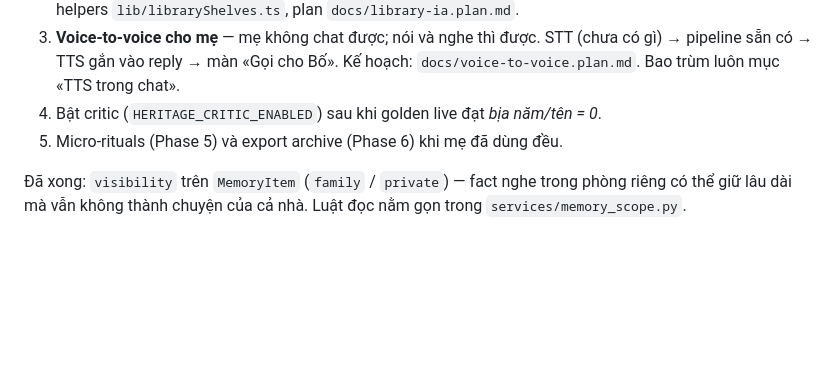
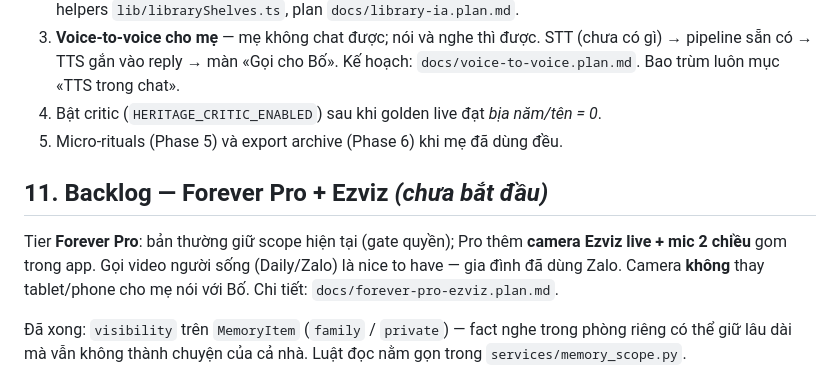
Before and after one commit to hiepsikien/Forever, a Markdown page: docs/PROJECT.md, the part around the change. GitHub-like rendering; blank space fills up the shorter version.

```diff
--- a/docs/PROJECT.md
+++ b/docs/PROJECT.md
@@ -216,6 +216,13 @@ từng thành viên. Chưa có Alembic — bảng mới qua `create_all`, cột
 4. Bật critic (`HERITAGE_CRITIC_ENABLED`) sau khi golden live đạt *bịa năm/tên = 0*.
 5. Micro-rituals (Phase 5) và export archive (Phase 6) khi mẹ đã dùng đều.
 
+## 11. Backlog — Forever Pro + Ezviz *(chưa bắt đầu)*
+
+Tier **Forever Pro**: bản thường giữ scope hiện tại (gate quyền); Pro thêm **camera
+Ezviz live + mic 2 chiều** gom trong app. Gọi video người sống (Daily/Zalo) là
+nice to have — gia đình đã dùng Zalo. Camera **không** thay tablet/phone cho mẹ
+nói với Bố. Chi tiết: `docs/forever-pro-ezviz.plan.md`.
+
 Đã xong: `visibility` trên `MemoryItem` (`family` / `private`) — fact nghe trong
 phòng riêng có thể giữ lâu dài mà vẫn không thành chuyện của cả nhà. Luật đọc nằm
 gọn trong `services/memory_scope.py`.
```
Also changed, not shown: docs/forever-pro-ezviz.plan.md (added, +115 -0 lines).
